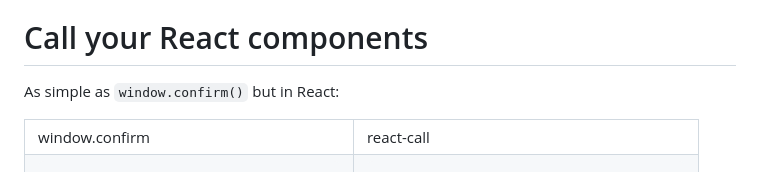
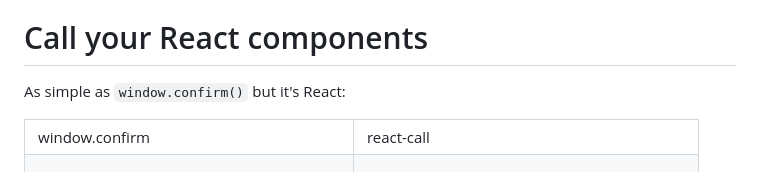
Before and after one commit to desko27/react-call, a Markdown page: README.md, the part around the change. Rendered like a GitHub page.

Commit message:
Improve first readme sentence phrasing

```diff
--- a/README.md
+++ b/README.md
@@ -8,7 +8,7 @@
 
 # Call your React components
 
-As simple as `window.confirm()` but in React:
+As simple as `window.confirm()` but it's React:
 
 <table>
 <tr>
```
